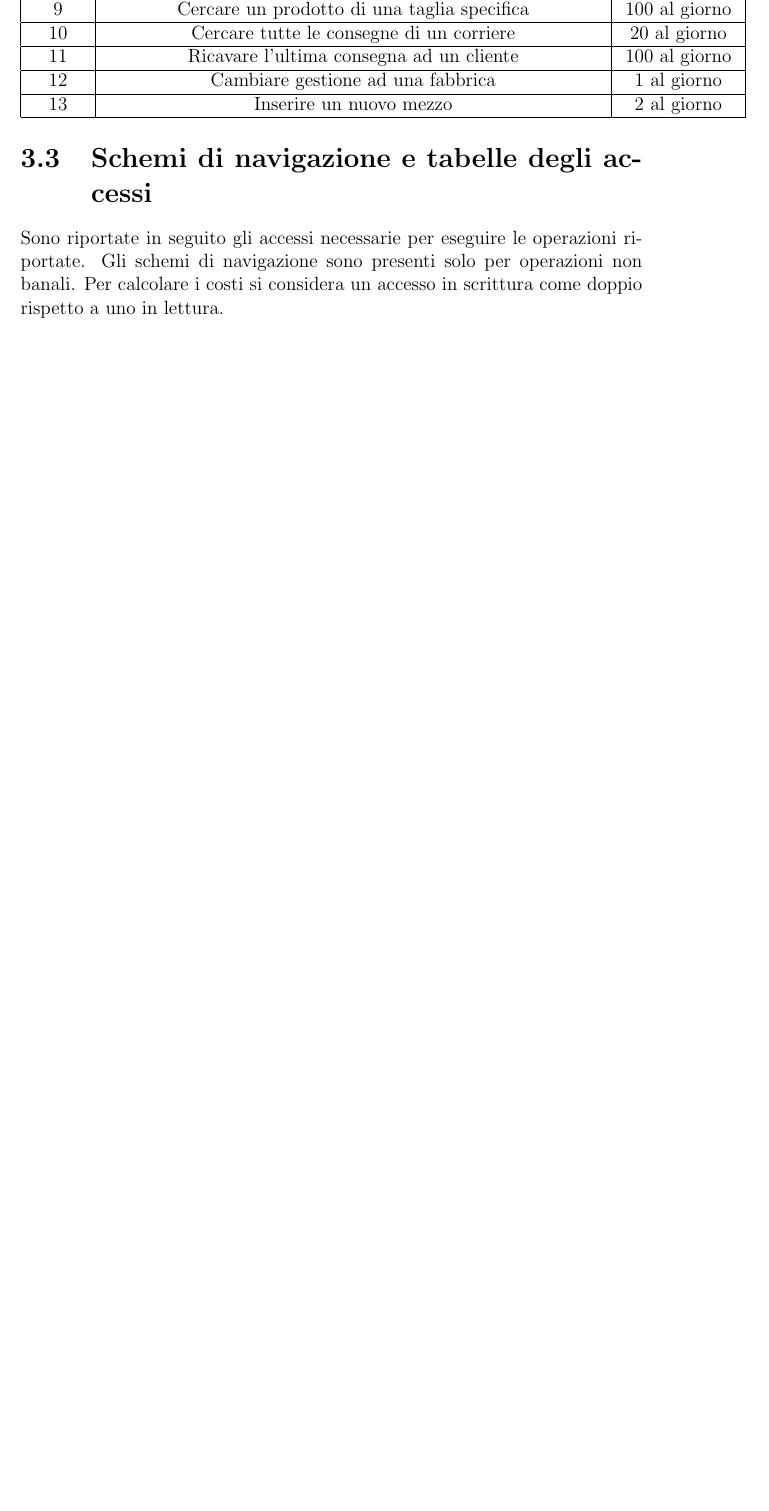
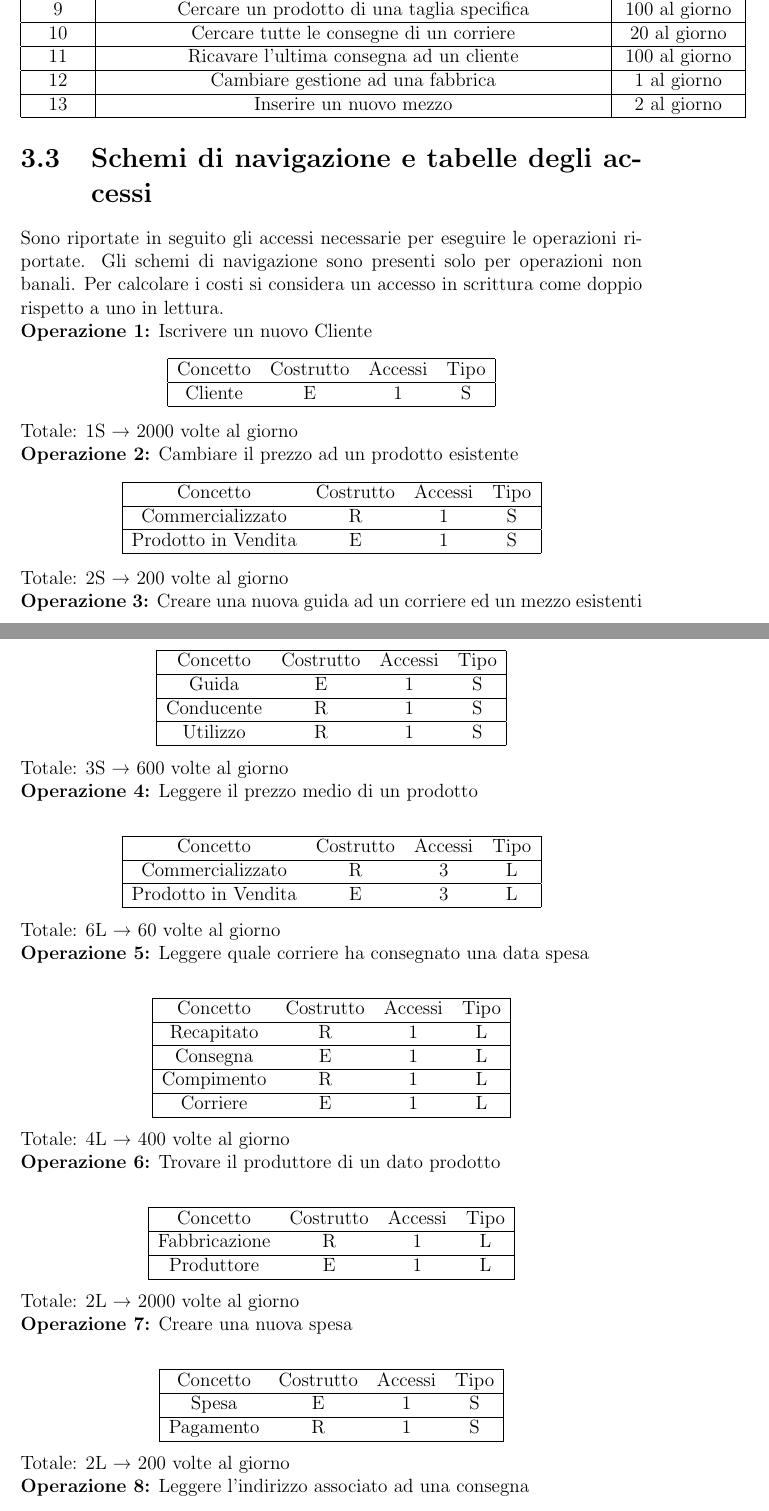
Before and after one commit to EmmaLeonardi/report-DB, a LaTeX document (report.tex): part of page 22 of 24 before the commit and two parts of pages 22 and 23 of 28 after it, the two joined at a grey line, cut so that both start at the same text, the shorter picture padded with empty space. Compiled offline with pdfLaTeX.

Commit message:
Added operation weight

```diff
--- a/report.tex
+++ b/report.tex
@@ -228,4 +229,63 @@ Lo schema concettuale finale, dopo l'integrazione delle viste:
 \end{center}
 \section{Schemi di navigazione e tabelle degli accessi}
 Sono riportate in seguito gli accessi necessarie per eseguire le operazioni riportate.
-Gli schemi di navigazione sono presenti solo per operazioni non banali. Per calcolare i costi si considera un accesso in scrittura come doppio rispetto a uno in lettura.
+Gli schemi di navigazione sono presenti solo per operazioni non banali. Per calcolare i costi si considera un accesso in scrittura come doppio rispetto a uno in lettura.\\
+\textbf{Operazione 1:}
+Iscrivere un nuovo Cliente
+\begin{center}
+    \begin{tabular}{ | c   c   c   c | }
+    \hline
+    Concetto&Costrutto&Accessi&Tipo\\
+	\hline
+	Cliente&E&1&S\\
+	\hline
+	\end{tabular}
+\end{center}
+Totale: 1S → 2000 volte al giorno\\
+\textbf{Operazione 2:}
+Cambiare il prezzo ad un prodotto esistente
+\begin{center}
+    \begin{tabular}{ | c   c   c   c | }
+    \hline
+    Concetto&Costrutto&Accessi&Tipo\\
+	\hline
+	Commercializzato&R&1&S\\
+	\hline
+	Prodotto in Vendita&E&1&S\\
+	\hline
+	\end{tabular}
+\end{center}
+Totale: 2S → 200 volte al giorno\\
+\textbf{Operazione 3:}
+Creare una nuova guida ad un corriere ed un mezzo esistenti
+\begin{center}
+    \begin{tabular}{ | c   c   c   c | }
+    \hline
+	Concetto&Costrutto&Accessi&Tipo\\
+	\hline
+	Guida&E&1&S\\
+	\hline
+	Conducente&R&1&S\\
+	\hline
+	Utilizzo&R&1&S\\
+	\hline
+	\end{tabular}
+\end{center}
+Totale: 3S → 600 volte al giorno\\
+\textbf{Operazione 4:}
+Leggere il prezzo medio di un prodotto\\
+\begin{center}
+    \begin{tabular}{ | c   c   c   c | }
+    \hline
+	Concetto&Costrutto&Accessi&Tipo\\
+	\hline
+	Commercializzato&R&3&L\\
+	\hline
+    Prodotto in Vendita&E&3&L\\
+	\hline
+	\end{tabular}
+\end{center}
+Totale: 6L → 60 volte al giorno\\
+\textbf{Operazione 5:}
+Leggere quale corriere ha consegnato una data spesa\\
+\begin{figure}[h]
@@ -231,0 +295,48 @@ Gli schemi di navigazione sono presenti solo per operazioni non banali. Per calc
+\end{figure}
+\begin{center}
+    \begin{tabular}{ | c   c   c   c | }
+    \hline
+	Concetto&Costrutto&Accessi&Tipo\\
+	\hline
+	Recapitato&R&1&L\\
+	\hline
+    Consegna&E&1&L\\
+	\hline
+	Compimento&R&1&L\\
+	\hline
+	Corriere&E&1&L\\
+	\hline
+	\end{tabular}
+\end{center}
+Totale: 4L → 400 volte al giorno\\
+\textbf{Operazione 6:}
+Trovare il produttore di un dato prodotto\\
+\begin{center}
+    \begin{tabular}{ | c   c   c   c | }
+    \hline
+	Concetto&Costrutto&Accessi&Tipo\\
+	\hline
+	Fabbricazione&R&1&L\\
+	\hline
+    Produttore&E&1&L\\
+	\hline
+	\end{tabular}
+\end{center}
+Totale: 2L → 2000 volte al giorno\\
+\textbf{Operazione 7:}
+Creare una nuova spesa\\
+\begin{center}
+    \begin{tabular}{ | c   c   c   c | }
+    \hline
+	Concetto&Costrutto&Accessi&Tipo\\
+	\hline
+	Spesa&E&1&S\\
+	\hline
+	Pagamento&R&1&S\\
+	\hline
+	\end{tabular}
+\end{center}
+Totale: 2L → 200 volte al giorno\\
+\textbf{Operazione 8:}
+Leggere l'indirizzo associato ad una consegna\\
+\begin{center}
```
Also changed, not shown: img/Operazione11.pdf (added), img/Operazione5.pdf (added), report.tex (99 more changed lines).
